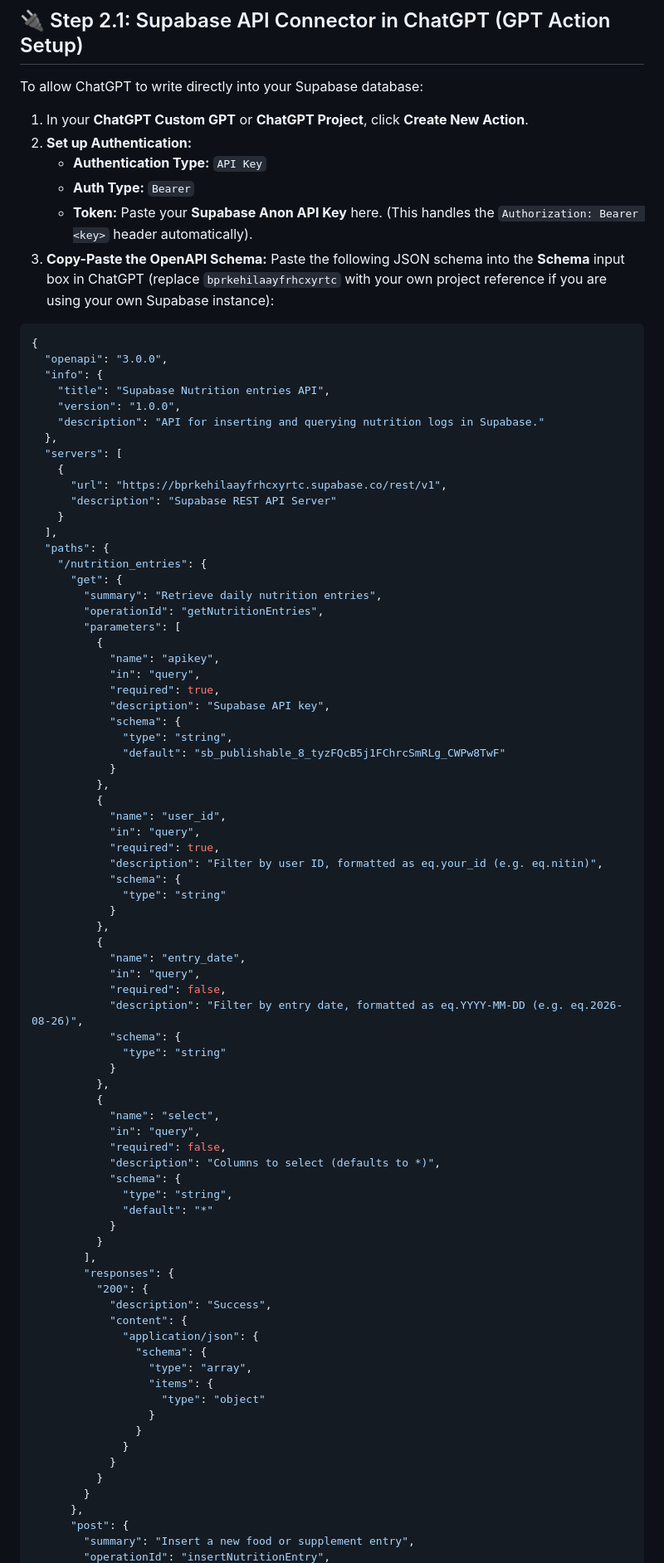
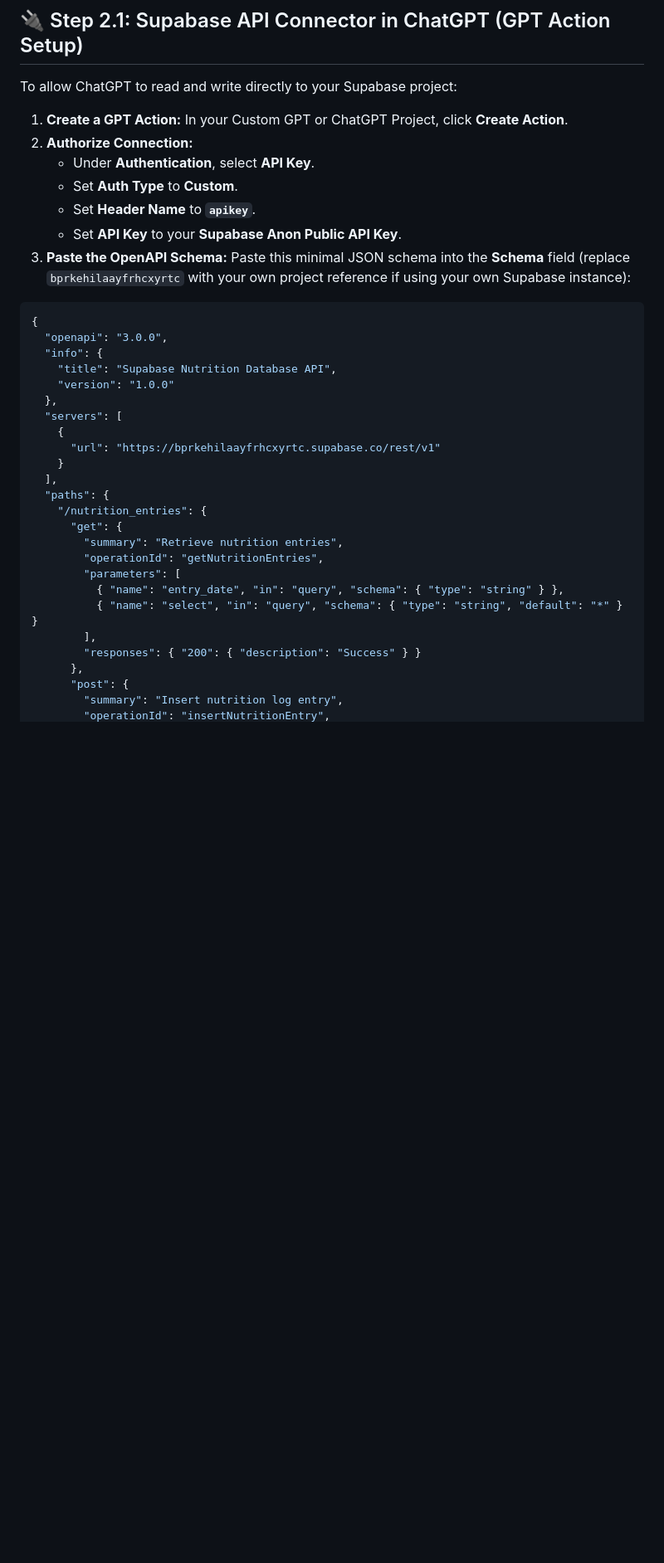
Before and after one commit to Nitin16May/nutrition-dashboard, a Markdown page: README.md, the part around one of its changes. Shown at 83% size. Drawn GitHub-style; blank space fills up the shorter version.

Commit message:
Docs: Simplify OpenAPI schema in README for cleaner ChatGPT connector setup

````diff
--- a/README.md
+++ b/README.md
@@ -182,90 +182,39 @@ Do not treat exceeding an RDA as harmful; use recognized ULs for safety warnings
 
 ## 🔌 Step 2.1: Supabase API Connector in ChatGPT (GPT Action Setup)
 
-To allow ChatGPT to write directly into your Supabase database:
+To allow ChatGPT to read and write directly to your Supabase project:
 
-1. In your **ChatGPT Custom GPT** or **ChatGPT Project**, click **Create New Action**.
-2. **Set up Authentication:**
-   - **Authentication Type:** `API Key`
-   - **Auth Type:** `Bearer`
-   - **Token:** Paste your **Supabase Anon API Key** here. (This handles the `Authorization: Bearer <key>` header automatically).
-3. **Copy-Paste the OpenAPI Schema:** Paste the following JSON schema into the **Schema** input box in ChatGPT (replace `bprkehilaayfrhcxyrtc` with your own project reference if you are using your own Supabase instance):
+1. **Create a GPT Action:** In your Custom GPT or ChatGPT Project, click **Create Action**.
+2. **Authorize Connection:**
+   - Under **Authentication**, select **API Key**.
+   - Set **Auth Type** to **Custom**.
+   - Set **Header Name** to **`apikey`**.
+   - Set **API Key** to your **Supabase Anon Public API Key**.
+3. **Paste the OpenAPI Schema:** Paste this minimal JSON schema into the **Schema** field (replace `bprkehilaayfrhcxyrtc` with your own project reference if using your own Supabase instance):
 
 ```json
 {
   "openapi": "3.0.0",
   "info": {
-    "title": "Supabase Nutrition entries API",
-    "version": "1.0.0",
-    "description": "API for inserting and querying nutrition logs in Supabase."
+    "title": "Supabase Nutrition Database API",
+    "version": "1.0.0"
   },
   "servers": [
     {
-      "url": "https://bprkehilaayfrhcxyrtc.supabase.co/rest/v1",
-      "description": "Supabase REST API Server"
+      "url": "https://bprkehilaayfrhcxyrtc.supabase.co/rest/v1"
     }
   ],
   "paths": {
     "/nutrition_entries": {
       "get": {
-        "summary": "Retrieve daily nutrition entries",
+        "summary": "Retrieve nutrition entries",
         "operationId": "getNutritionEntries",
         "parameters": [
-          {
-            "name": "apikey",
-            "in": "query",
-            "required": true,
-            "description": "Supabase API key",
-            "schema": {
-              "type": "string",
-              "default": "sb_publishable_8_tyzFQcB5j1FChrcSmRLg_CWPw8TwF"
-            }
-          },
-          {
-            "name": "user_id",
-            "in": "query",
-            "required": true,
-            "description": "Filter by user ID, formatted as eq.your_id (e.g. eq.nitin)",
-            "schema": {
-              "type": "string"
-            }
-          },
-          {
-            "name": "entry_date",
-            "in": "query",
-            "required": false,
-            "description": "Filter by entry date, formatted as eq.YYYY-MM-DD (e.g. eq.2026-08-26)",
-            "schema": {
-              "type": "string"
-            }
-          },
-          {
-            "name": "select",
-            "in": "query",
-            "required": false,
-            "description": "Columns to select (defaults to *)",
-            "schema": {
-              "type": "string",
-              "default": "*"
-            }
-          }
+          { "name": "entry_date", "in": "query", "schema": { "type": "string" } },
+          { "name": "select", "in": "query", "schema": { "type": "string", "default": "*" } }
         ],
-        "responses": {
-          "200": {
-            "description": "Success",
-            "content": {
-              "application/json": {
-                "schema": {
-                  "type": "array",
-                  "items": {
-                    "type": "object"
-                  }
-                }
-              }
-            }
-          }
-        }
+        "responses": { "200": { "description": "Success" } }
       },
       "post": {
-        "summary": "Insert a new food or supplement entry",
+        "summary": "Insert nutrition log entry",
         "operationId": "insertNutritionEntry",
````
Also changed, not shown: other parts of README.md (+12 -37 lines).
